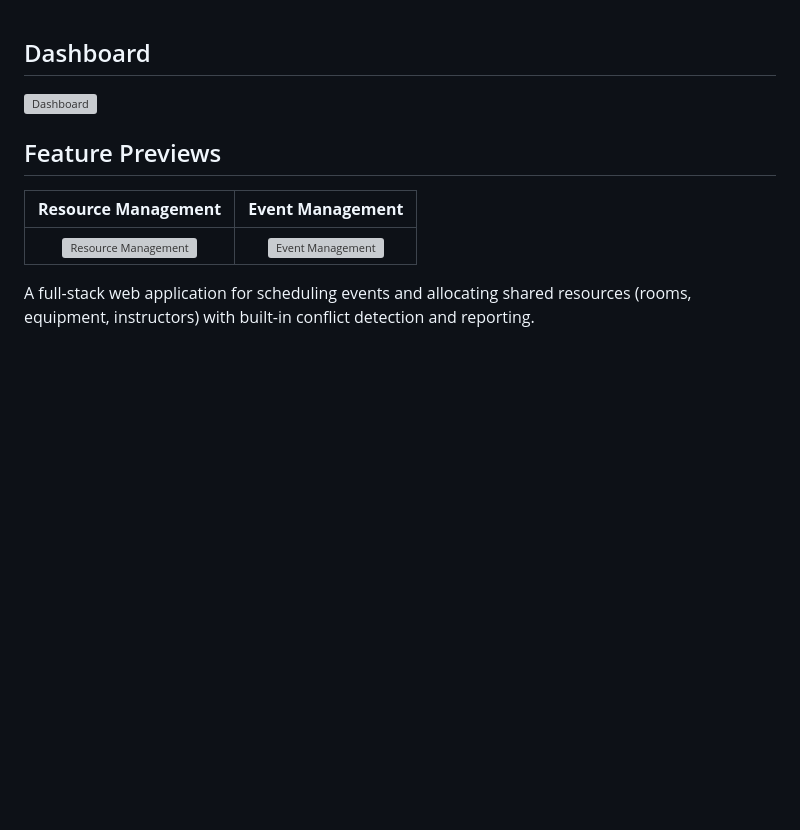
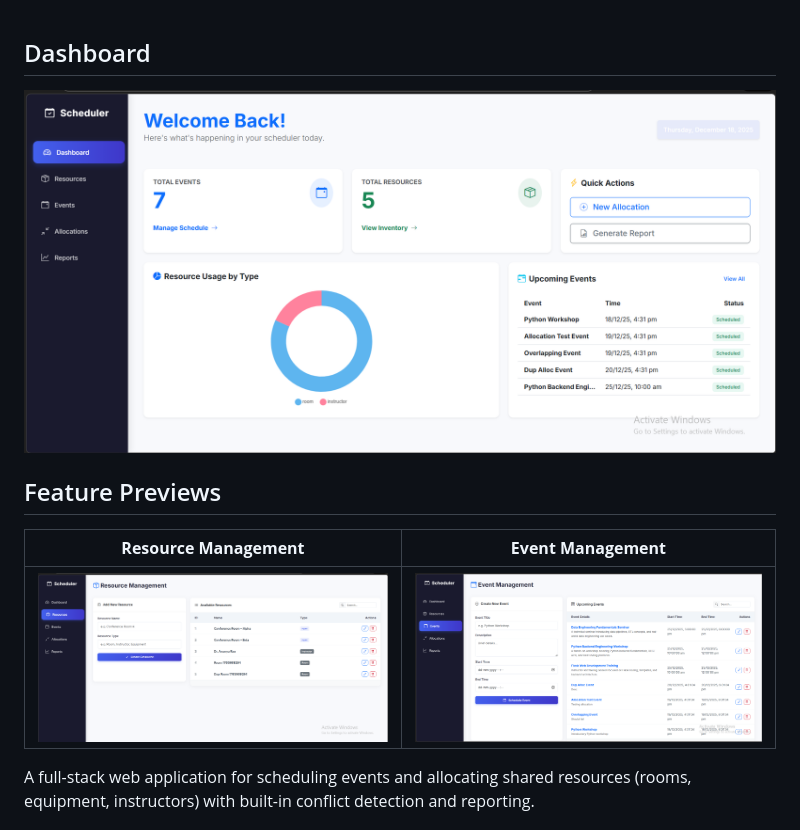
Before and after one commit to EmunaKavi/Event-Scheduling-Resource-Allocation-System, a Markdown page: README.md, the part around the change. Drawn GitHub-style; pictures changed too: dashboard.png (added), event-management.png (added), resource-management.png (added); blank space fills up the shorter version; grey boxes are pictures that could not be loaded.

Commit message:
Rename images and fix README links

```diff
--- a/README.md
+++ b/README.md
@@ -1,10 +1,10 @@
 ## Dashboard
-![Dashboard](Dashboard.png)
+![Dashboard](dashboard.png)
 
 ## Feature Previews
 | **Resource Management** | **Event Management** |
 |:---:|:---:|
-| ![Resource Management](Resource%20Management.png) | ![Event Management](Event%20Management.png) |
+| ![Resource Management](resource-management.png) | ![Event Management](event-management.png) |
 
 A full-stack web application for scheduling events and allocating shared resources (rooms, equipment, instructors) with built-in conflict detection and reporting.
 
```
Also changed, not shown: allocation-manager.png (added), image.png (added), reports.png (added).
